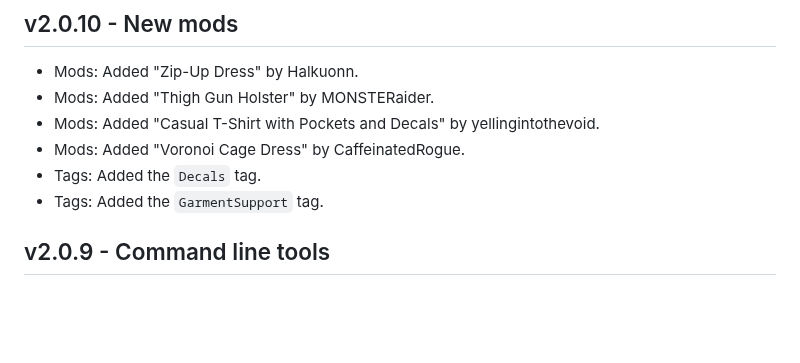
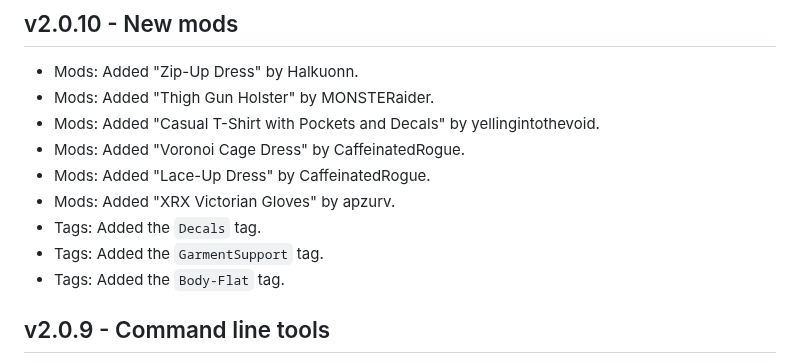
Before and after one commit to Mistralys/cyberpunk-mod-db, a Markdown page: changelog.md, the part around the change. GitHub-like rendering; blank space fills up the shorter version.

```diff
--- a/changelog.md
+++ b/changelog.md
@@ -3,8 +3,11 @@
 - Mods: Added "Thigh Gun Holster" by MONSTERaider.
 - Mods: Added "Casual T-Shirt with Pockets and Decals" by yellingintothevoid.
 - Mods: Added "Voronoi Cage Dress" by CaffeinatedRogue.
+- Mods: Added "Lace-Up Dress" by CaffeinatedRogue.
+- Mods: Added "XRX Victorian Gloves" by apzurv.
 - Tags: Added the `Decals` tag.
 - Tags: Added the `GarmentSupport` tag.
+- Tags: Added the `Body-Flat` tag.
 
 ## v2.0.9 - Command line tools
 - Tags: Added the `fullName` key for abbreviation tags.
```
